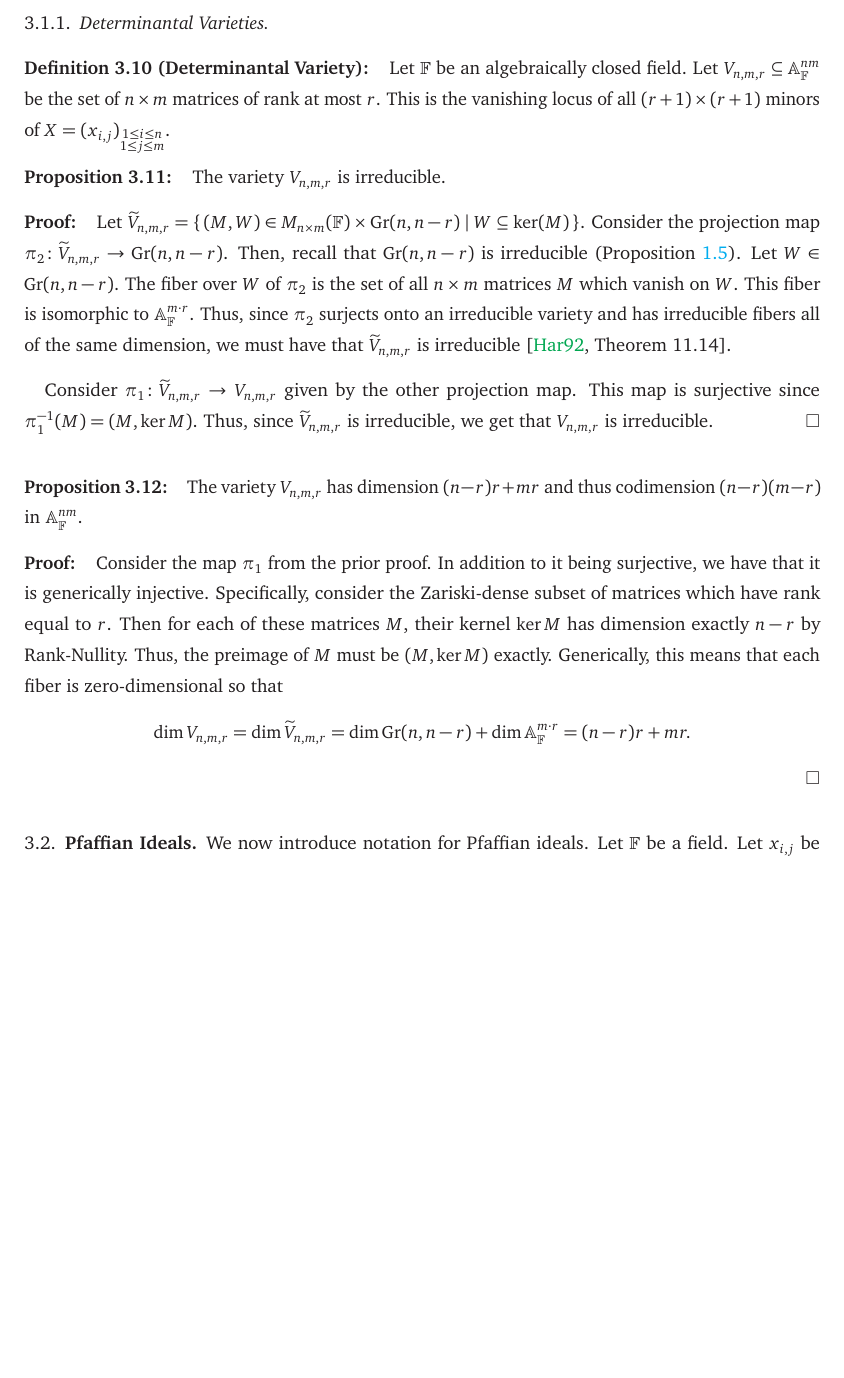
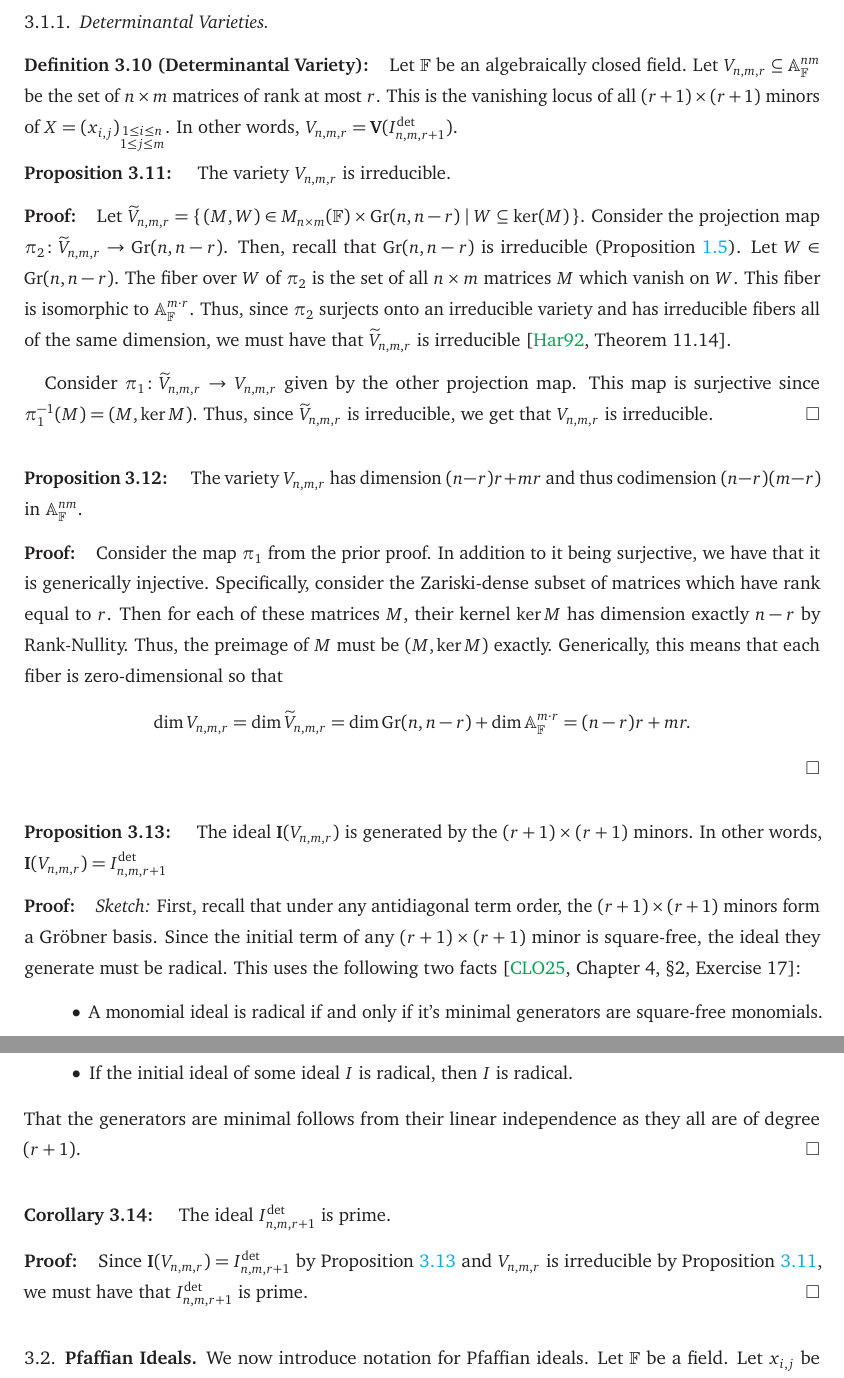
Before and after one commit to Spamakin/anderson, a LaTeX paper (candidacy/candidacy.tex): part of page 20 of 43 before the commit and two parts of pages 20 and 21 of 44 after it, the two joined at a grey line, cut so that both start at the same text, the shorter picture padded with empty space. Compiled offline with pdfLaTeX.

Commit message:
Determinantal Ideal is Prime

```diff
--- a/candidacy/candidacy.tex
+++ b/candidacy/candidacy.tex
@@ -856,9 +856,10 @@ In particular, the multidegree of canonical and anti-canonical bideterminants wi
   Let $\F$ be an algebraically closed field.
   Let $V_{n, m, r} \subseteq \A_\F^{nm}$ be the set of $n \times m$ matrices of rank at most $r$.
   This is the vanishing locus of all $(r + 1) \times (r + 1)$ minors of $X = (x_{i, j})_{\substack{1 \leq i \leq n \\ 1 \leq j \leq m}}$.
-\end{defn}
-
-\begin{prop}
+  In other words, $V_{n, m, r} = \V(I^{\det}_{n, m, r + 1})$.
+\end{defn}
+
+\begin{prop}\label{prop:det_variety_irred}
   The variety $V_{n, m, r}$ is irreducible.
 \end{prop}
 \begin{pf}
@@ -875,7 +876,7 @@ In particular, the multidegree of canonical and anti-canonical bideterminants wi
   Thus, since $\widetilde{V}_{n, m, r}$ is irreducible, we get that $V_{n, m, r}$ is irreducible.
 \end{pf}
 
-\begin{prop}
+\begin{prop}\label{prop:dim_det_variety}
   The variety $V_{n, m, r}$ has dimension $(n - r)r + mr$ and thus codimension $(n - r)(m - r)$ in $\A_\F^{nm}$.
 \end{prop}
 \begin{pf}
@@ -888,6 +889,28 @@ In particular, the multidegree of canonical and anti-canonical bideterminants wi
   \[
     \dim V_{n, m ,r} = \dim \widetilde{V}_{n, m, r} = \dim \Gr(n, n - r) + \dim \A_\F^{m \cdot r} = (n - r)r + mr.
   \]
+\end{pf}
+
+\begin{prop}\label{prop:ideal_det_variety_radical}
+  The ideal $\I(V_{n, m, r})$ is generated by the $(r + 1) \times (r + 1)$ minors.
+  In other words, $\I(V_{n, m , r}) = I^{\det}_{n, m, r + 1}$
+\end{prop}
+\begin{pf}
+  \emph{Sketch:} First, recall that under any antidiagonal term order, the $(r + 1) \times (r + 1)$ minors form a \Grobner\ basis.
+  Since the initial term of any $(r + 1) \times (r + 1)$ minor is square-free, the ideal they generate must be radical.
+  This uses the following two facts~\cite[Chapter 4, \S 2, Exercise 17]{CLO25}:
+  \begin{itemize}
+    \item A monomial ideal is radical if and only if it's minimal generators are square-free monomials.
+    \item If the initial ideal of some ideal $I$ is radical, then $I$ is radical.
+  \end{itemize}
+  That the generators are minimal follows from their linear independence as they all are of degree $(r + 1)$.
+\end{pf}
+
+\begin{cor}\label{cor:ideal_det_variety_prime}
+  The ideal $I^{\det}_{n, m, r + 1}$ is prime.
+\end{cor}
+\begin{pf}
+  Since $\I(V_{n, m , r}) = I^{\det}_{n, m, r + 1}$ by \Cref{prop:ideal_det_variety_radical} and $V_{n, m, r}$ is irreducible by \Cref{prop:det_variety_irred}, we must have that $I^{\det}_{n, m, r + 1}$ is prime.
 \end{pf}
 
 \fi
```
Also changed, not shown: candidacy/refs.bib (+16 -0 lines), candidacy/candidacy.pdf, candidacy/candidacy.tex (8 more changed lines).
